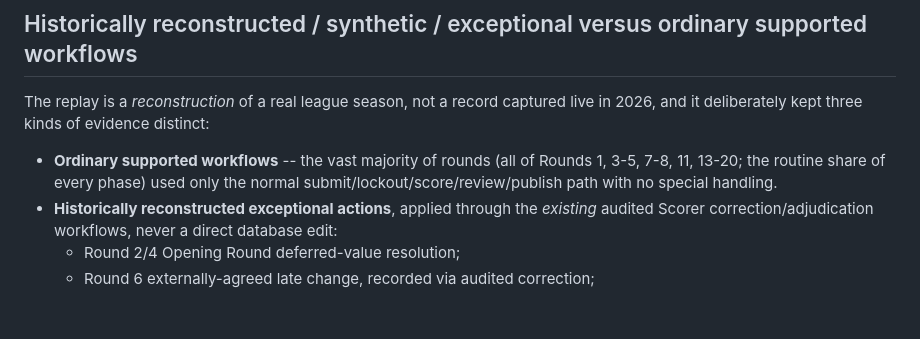
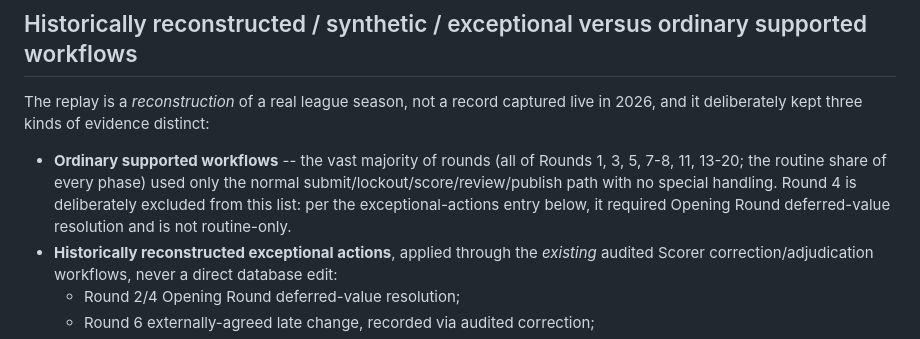
Before and after one commit to JustPlausible/BBBFFL_Scoring, a Markdown page: docs/evidence/2026-full-season-replay-summary.md, the part around the change. GitHub-like rendering; blank space fills up the shorter version.

```diff
--- a/docs/evidence/2026-full-season-replay-summary.md
+++ b/docs/evidence/2026-full-season-replay-summary.md
@@ -98,9 +98,11 @@ captured live in 2026, and it deliberately kept three kinds of evidence
 distinct:
 
 - **Ordinary supported workflows** -- the vast majority of rounds (all of
-  Rounds 1, 3-5, 7-8, 11, 13-20; the routine share of every phase) used
+  Rounds 1, 3, 5, 7-8, 11, 13-20; the routine share of every phase) used
   only the normal submit/lockout/score/review/publish path with no special
-  handling.
+  handling. Round 4 is deliberately excluded from this list: per the
+  exceptional-actions entry below, it required Opening Round
+  deferred-value resolution and is not routine-only.
 - **Historically reconstructed exceptional actions**, applied through the
   *existing* audited Scorer correction/adjudication workflows, never a
   direct database edit:
```
Also changed, not shown: docs/2027-live-season-readiness.md (+21 -0 lines).
